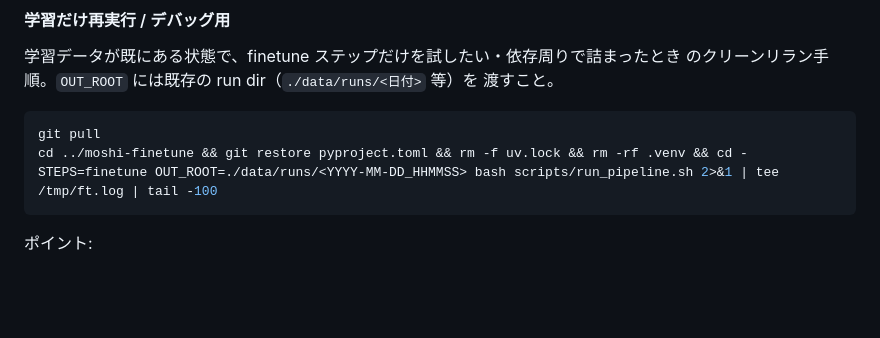
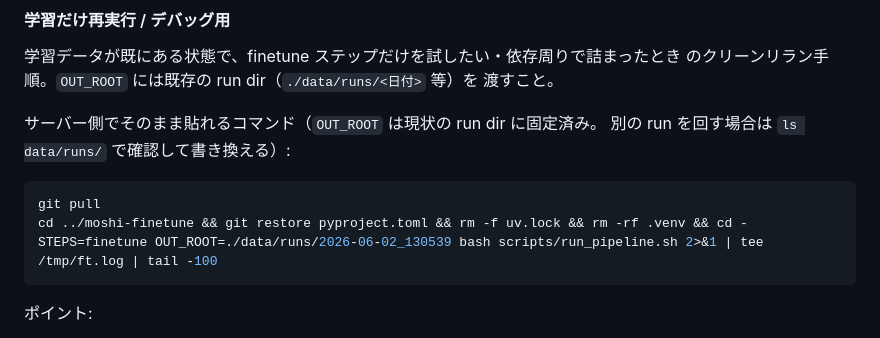
Before and after one commit to hk2b2frphz-rgb/mil, a Markdown page: README.md, the part around the change. Rendered like a GitHub page; blank space fills up the shorter version.

Commit message:
Pin debug rerun command to the active run dir for easy server copy-paste

````diff
--- a/README.md
+++ b/README.md
@@ -122,10 +122,13 @@ STEPS=audio bash scripts/run_pipeline.sh                 # 音声化だけ再実
 のクリーンリラン手順。`OUT_ROOT` には既存の run dir（`./data/runs/<日付>` 等）を
 渡すこと。
 
+サーバー側でそのまま貼れるコマンド（`OUT_ROOT` は現状の run dir に固定済み。
+別の run を回す場合は `ls data/runs/` で確認して書き換える）:
+
 ```bash
 git pull
 cd ../moshi-finetune && git restore pyproject.toml && rm -f uv.lock && rm -rf .venv && cd -
-STEPS=finetune OUT_ROOT=./data/runs/<YYYY-MM-DD_HHMMSS> bash scripts/run_pipeline.sh 2>&1 | tee /tmp/ft.log | tail -100
+STEPS=finetune OUT_ROOT=./data/runs/2026-06-02_130539 bash scripts/run_pipeline.sh 2>&1 | tee /tmp/ft.log | tail -100
 ```
 
 ポイント:
````
